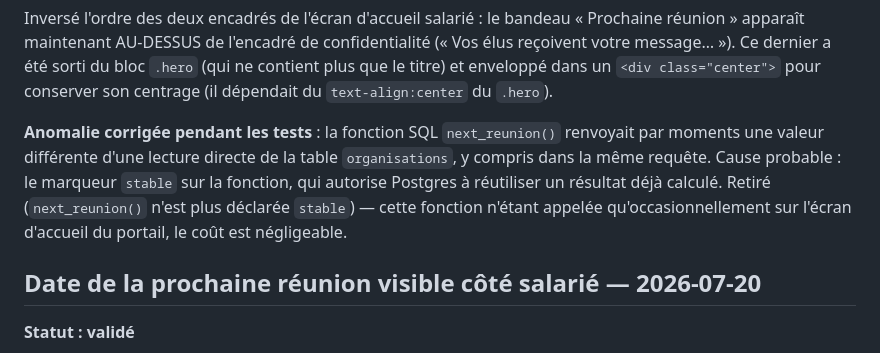
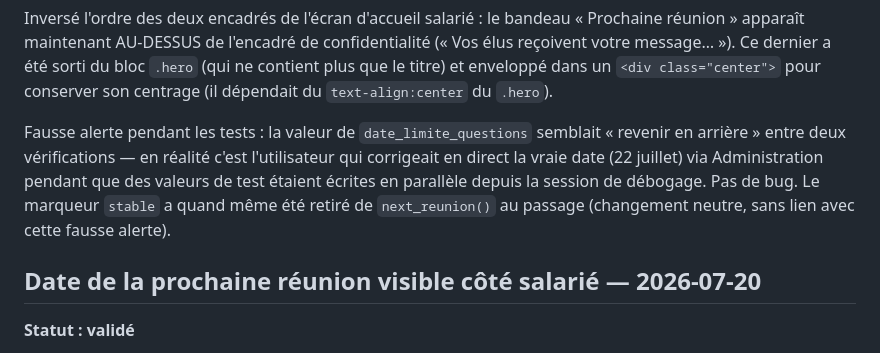
Before and after one commit to cedmad38/parole-salaries, a Markdown page: JOURNAL.md, the part around the change. GitHub-like rendering.

Commit message:
docs: corriger le journal, fausse alerte sur la date (conflit avec edition live utilisateur)

```diff
--- a/JOURNAL.md
+++ b/JOURNAL.md
@@ -15,13 +15,13 @@ sorti du bloc `.hero` (qui ne contient plus que le titre) et enveloppé dans
 un `<div class="center">` pour conserver son centrage (il dépendait du
 `text-align:center` du `.hero`).
 
-**Anomalie corrigée pendant les tests** : la fonction SQL `next_reunion()`
-renvoyait par moments une valeur différente d'une lecture directe de la
-table `organisations`, y compris dans la même requête. Cause probable : le
-marqueur `stable` sur la fonction, qui autorise Postgres à réutiliser un
-résultat déjà calculé. Retiré (`next_reunion()` n'est plus déclarée
-`stable`) — cette fonction n'étant appelée qu'occasionnellement sur l'écran
-d'accueil du portail, le coût est négligeable.
+Fausse alerte pendant les tests : la valeur de `date_limite_questions`
+semblait « revenir en arrière » entre deux vérifications — en réalité c'est
+l'utilisateur qui corrigeait en direct la vraie date (22 juillet) via
+Administration pendant que des valeurs de test étaient écrites en parallèle
+depuis la session de débogage. Pas de bug. Le marqueur `stable` a quand
+même été retiré de `next_reunion()` au passage (changement neutre, sans
+lien avec cette fausse alerte).
 
 ## Date de la prochaine réunion visible côté salarié — 2026-07-20
 **Statut : validé**
```
